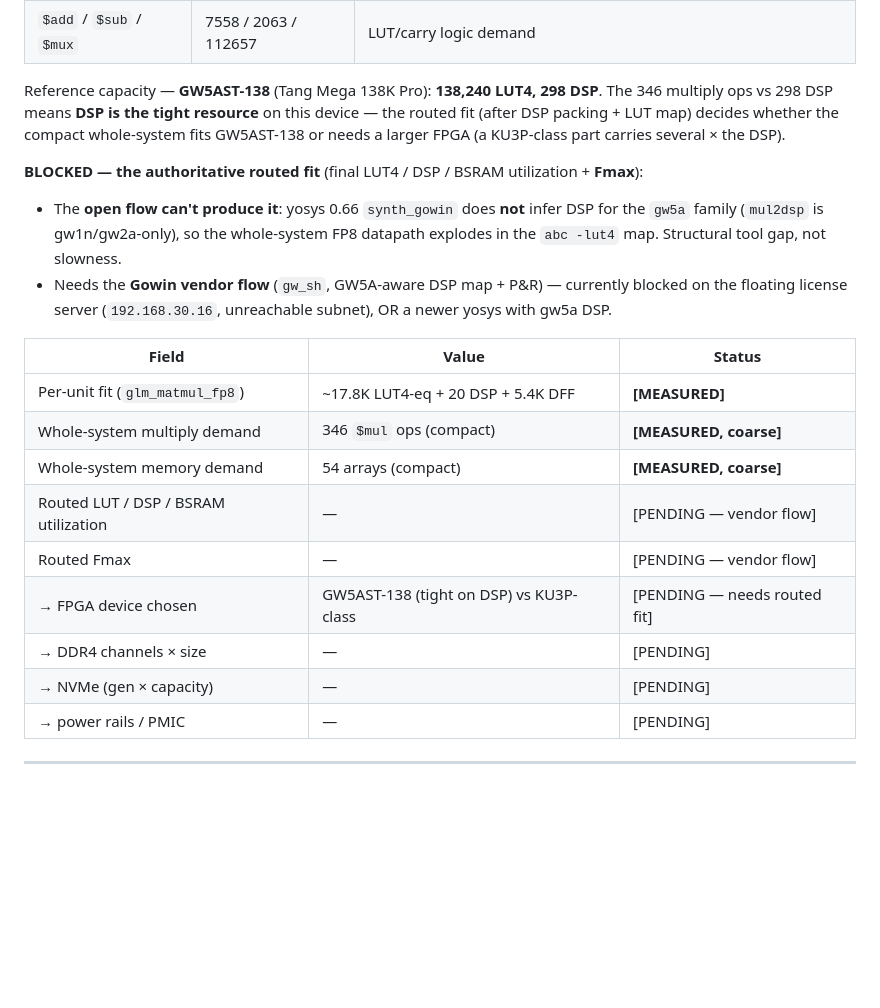
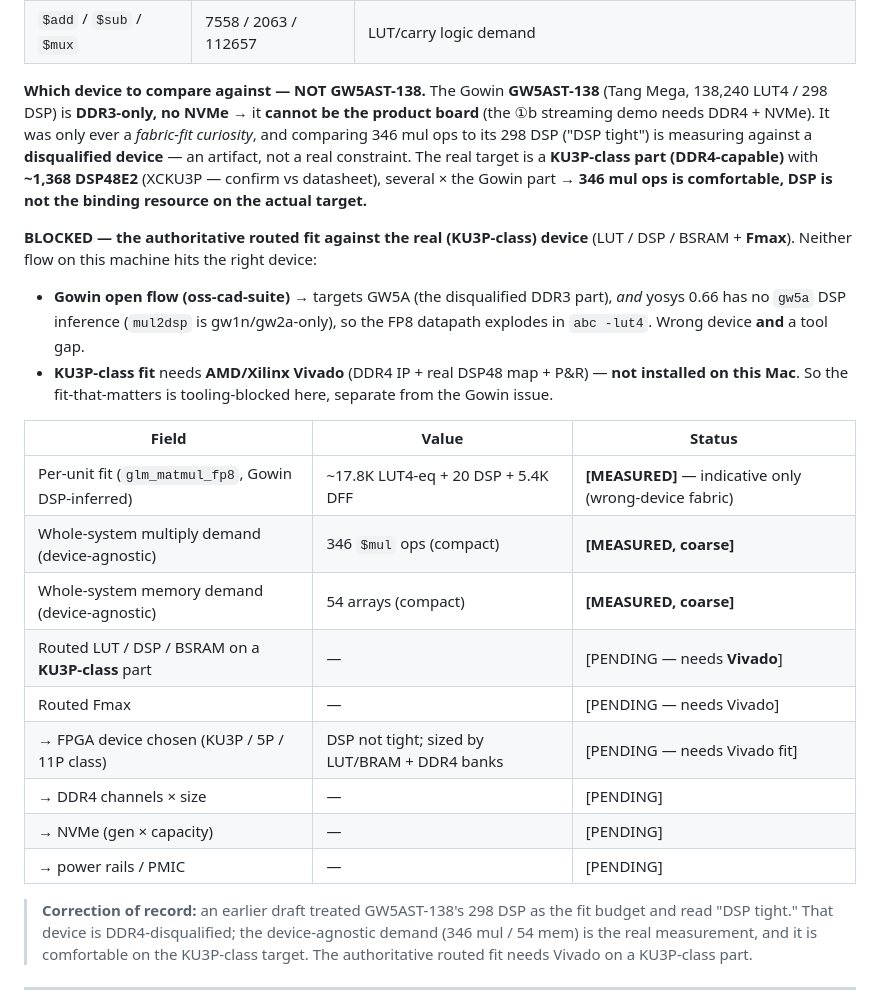
Before and after one commit to Wick-Lim/AIPU, a Markdown page: docs/PART_SELECTION.md, the part around the change. GitHub-like rendering; blank space fills up the shorter version.

Commit message:
docs(part-selection): correct the fit reference — GW5AST-138 is DDR4-disqualified
GW5AST-138 (Tang Mega) is DDR3-only / no NVMe, so it can't be the product board;
comparing 346 mul ops to its 298 DSP ('DSP tight') was measuring against a
disqualified device. The device-agnostic coarse demand (346 mul / 54 mem) is the
real measurement and is comfortable on the KU3P-class target (~1368 DSP48E2). The
authoritative routed fit needs Vivado on a KU3P-class part (not on this Mac) — the
Gowin open flow was both the wrong device and DSP-inference-limited.

```diff
--- a/docs/PART_SELECTION.md
+++ b/docs/PART_SELECTION.md
@@ -118,29 +118,38 @@ at the compact config (PE_N=2, DDR_NCH=2, KV_RESIDENT=8, EFIFO_DEPTH=8, CACHE_SL
 | `$dff` (registers) | 4004 cells (multi-bit) | FF demand |
 | `$add` / `$sub` / `$mux` | 7558 / 2063 / 112657 | LUT/carry logic demand |
 
-Reference capacity — **GW5AST-138** (Tang Mega 138K Pro): **138,240 LUT4, 298 DSP**. The
-346 multiply ops vs 298 DSP means **DSP is the tight resource** on this device — the routed
-fit (after DSP packing + LUT map) decides whether the compact whole-system fits GW5AST-138
-or needs a larger FPGA (a KU3P-class part carries several × the DSP).
+**Which device to compare against — NOT GW5AST-138.** The Gowin **GW5AST-138** (Tang Mega,
+138,240 LUT4 / 298 DSP) is **DDR3-only, no NVMe** → it **cannot be the product board** (the ①b
+streaming demo needs DDR4 + NVMe). It was only ever a *fabric-fit curiosity*, and comparing 346
+mul ops to its 298 DSP ("DSP tight") is measuring against a **disqualified device** — an artifact,
+not a real constraint. The real target is a **KU3P-class part (DDR4-capable)** with **~1,368 DSP48E2**
+(XCKU3P — confirm vs datasheet), several × the Gowin part → **346 mul ops is comfortable, DSP is
+not the binding resource on the actual target.**
 
-**BLOCKED — the authoritative routed fit** (final LUT4 / DSP / BSRAM utilization + **Fmax**):
-- The **open flow can't produce it**: yosys 0.66 `synth_gowin` does **not** infer DSP for the
-  `gw5a` family (`mul2dsp` is gw1n/gw2a-only), so the whole-system FP8 datapath explodes in the
-  `abc -lut4` map. Structural tool gap, not slowness.
-- Needs the **Gowin vendor flow** (`gw_sh`, GW5A-aware DSP map + P&R) — currently blocked on the
-  floating license server (`192.168.30.16`, unreachable subnet), OR a newer yosys with gw5a DSP.
+**BLOCKED — the authoritative routed fit against the real (KU3P-class) device** (LUT / DSP / BSRAM +
+**Fmax**). Neither flow on this machine hits the right device:
+- **Gowin open flow (oss-cad-suite)** → targets GW5A (the disqualified DDR3 part), *and* yosys 0.66
+  has no `gw5a` DSP inference (`mul2dsp` is gw1n/gw2a-only), so the FP8 datapath explodes in
+  `abc -lut4`. Wrong device **and** a tool gap.
+- **KU3P-class fit** needs **AMD/Xilinx Vivado** (DDR4 IP + real DSP48 map + P&R) — **not installed
+  on this Mac**. So the fit-that-matters is tooling-blocked here, separate from the Gowin issue.
 
 | Field | Value | Status |
 |---|---|---|
-| Per-unit fit (`glm_matmul_fp8`) | ~17.8K LUT4-eq + 20 DSP + 5.4K DFF | **[MEASURED]** |
-| Whole-system multiply demand | 346 `$mul` ops (compact) | **[MEASURED, coarse]** |
-| Whole-system memory demand | 54 arrays (compact) | **[MEASURED, coarse]** |
-| Routed LUT / DSP / BSRAM utilization | — | [PENDING — vendor flow] |
-| Routed Fmax | — | [PENDING — vendor flow] |
-| → FPGA device chosen | GW5AST-138 (tight on DSP) vs KU3P-class | [PENDING — needs routed fit] |
+| Per-unit fit (`glm_matmul_fp8`, Gowin DSP-inferred) | ~17.8K LUT4-eq + 20 DSP + 5.4K DFF | **[MEASURED]** — indicative only (wrong-device fabric) |
+| Whole-system multiply demand (device-agnostic) | 346 `$mul` ops (compact) | **[MEASURED, coarse]** |
+| Whole-system memory demand (device-agnostic) | 54 arrays (compact) | **[MEASURED, coarse]** |
+| Routed LUT / DSP / BSRAM on a **KU3P-class** part | — | [PENDING — needs **Vivado**] |
+| Routed Fmax | — | [PENDING — needs Vivado] |
+| → FPGA device chosen (KU3P / 5P / 11P class) | DSP not tight; sized by LUT/BRAM + DDR4 banks | [PENDING — needs Vivado fit] |
 | → DDR4 channels × size | — | [PENDING] |
 | → NVMe (gen × capacity) | — | [PENDING] |
 | → power rails / PMIC | — | [PENDING] |
+
+> **Correction of record:** an earlier draft treated GW5AST-138's 298 DSP as the fit budget and
+> read "DSP tight." That device is DDR4-disqualified; the device-agnostic demand (346 mul / 54 mem)
+> is the real measurement, and it is comfortable on the KU3P-class target. The authoritative routed
+> fit needs Vivado on a KU3P-class part.
 
 ---
 
```
